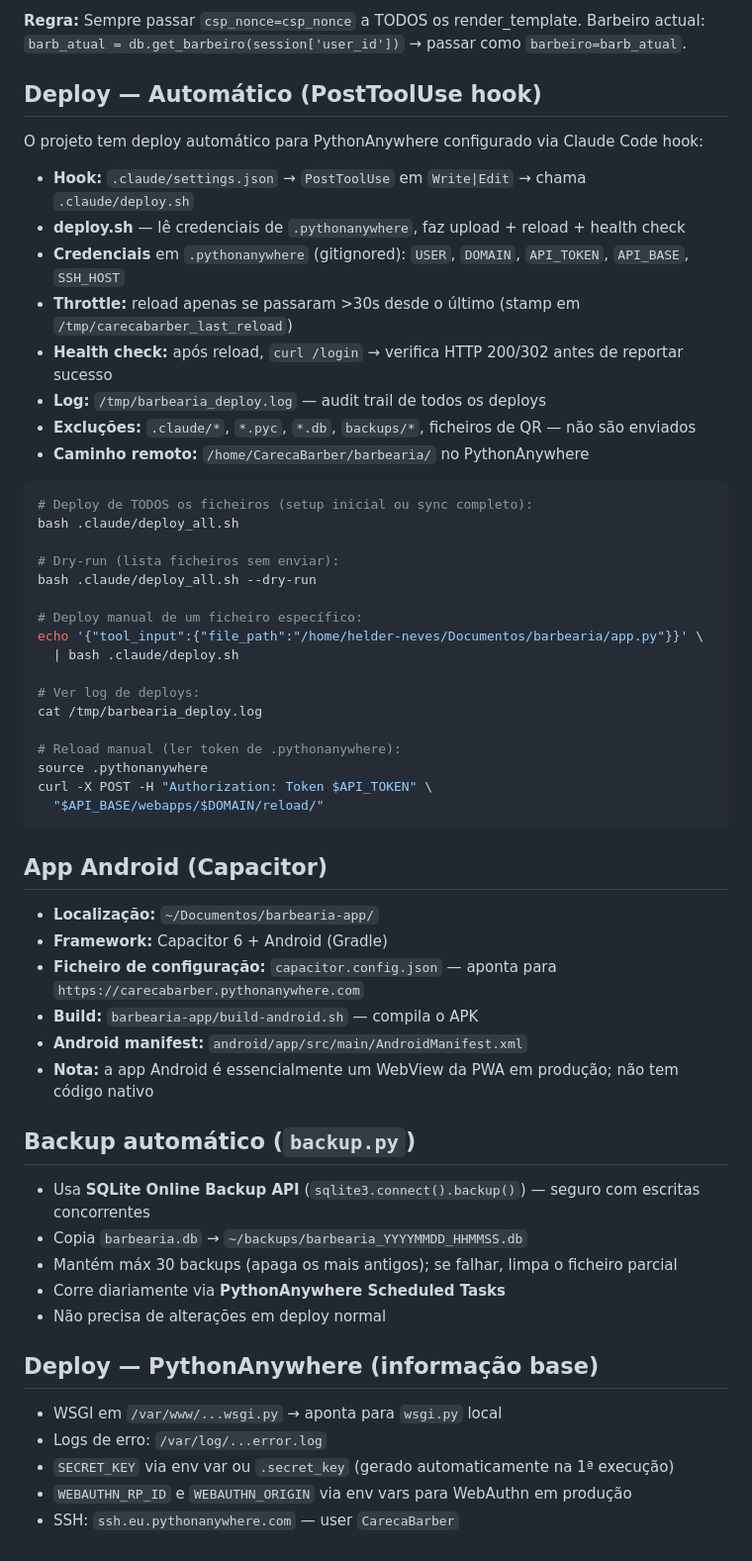
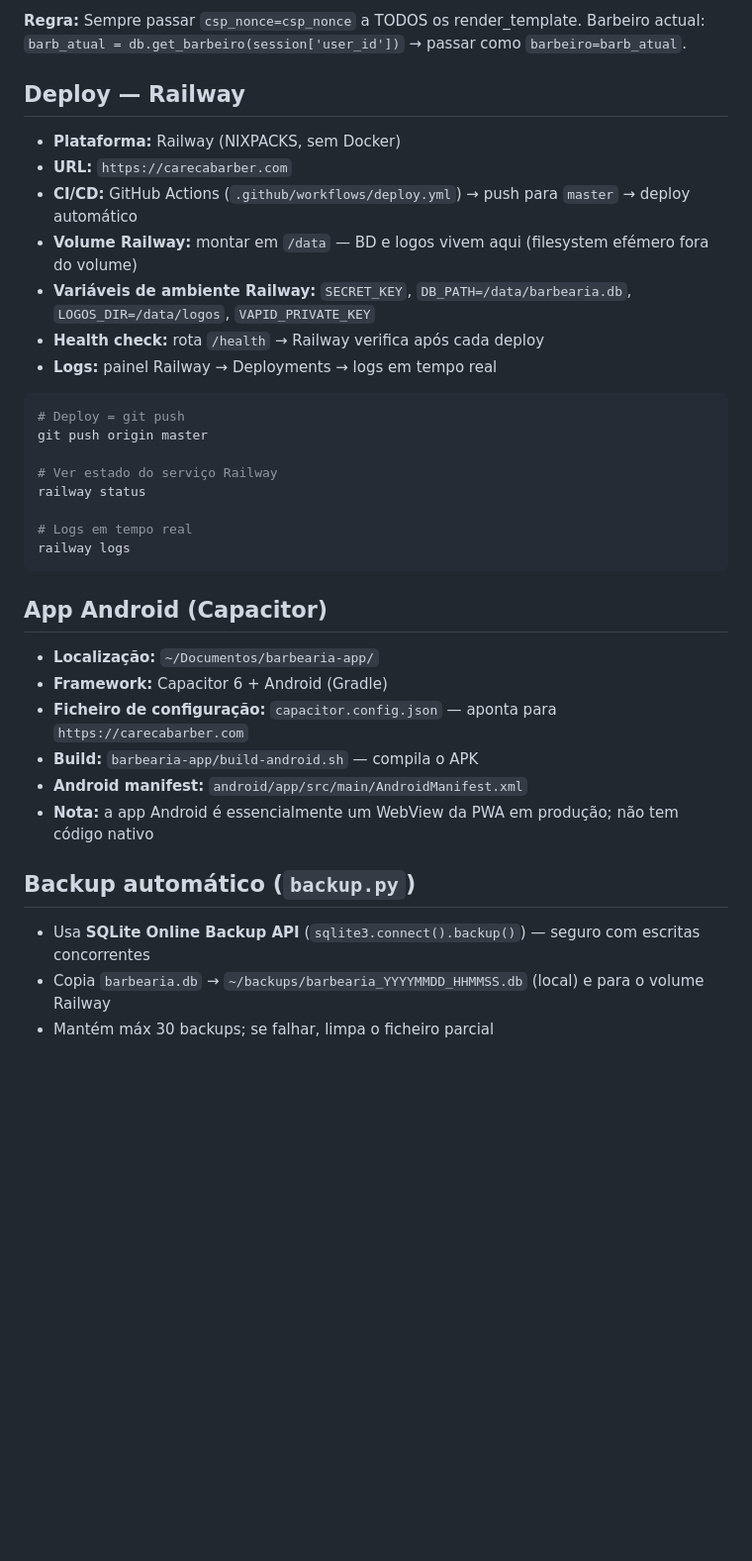
Before and after one commit to carecabarber/carecabarber, a Markdown page: CLAUDE.md, the part around one of its changes. Shown at 99% size. Drawn GitHub-style; blank space fills up the shorter version.

Commit message:
docs: actualiza CLAUDE.md — deploy é Railway, não PythonAnywhere
Reflecte a mudança de infraestrutura: URL de produção, deploy via
git push + GitHub Actions, volume /data, sem RotatingFileHandler.

Co-Authored-By: Claude Opus 4.7 <noreply@anthropic.com>

````diff
--- a/CLAUDE.md
+++ b/CLAUDE.md
@@ -468,56 +468,36 @@ media_avaliacoes(bid, barbeiro_id)
 
 **Regra:** Sempre passar `csp_nonce=csp_nonce` a TODOS os render_template. Barbeiro actual: `barb_atual = db.get_barbeiro(session['user_id'])` → passar como `barbeiro=barb_atual`.
 
-## Deploy — Automático (PostToolUse hook)
-O projeto tem deploy automático para PythonAnywhere configurado via Claude Code hook:
+## Deploy — Railway
 
-- **Hook:** `.claude/settings.json` → `PostToolUse` em `Write|Edit` → chama `.claude/deploy.sh`
-- **deploy.sh** — lê credenciais de `.pythonanywhere`, faz upload + reload + health check
-- **Credenciais** em `.pythonanywhere` (gitignored): `USER`, `DOMAIN`, `API_TOKEN`, `API_BASE`, `SSH_HOST`
-- **Throttle:** reload apenas se passaram >30s desde o último (stamp em `/tmp/carecabarber_last_reload`)
-- **Health check:** após reload, `curl /login` → verifica HTTP 200/302 antes de reportar sucesso
-- **Log:** `/tmp/barbearia_deploy.log` — audit trail de todos os deploys
-- **Excluções:** `.claude/*`, `*.pyc`, `*.db`, `backups/*`, ficheiros de QR — não são enviados
-- **Caminho remoto:** `/home/CarecaBarber/barbearia/` no PythonAnywhere
+- **Plataforma:** Railway (NIXPACKS, sem Docker)
+- **URL:** `https://carecabarber.com`
+- **CI/CD:** GitHub Actions (`.github/workflows/deploy.yml`) → push para `master` → deploy automático
+- **Volume Railway:** montar em `/data` — BD e logos vivem aqui (filesystem efémero fora do volume)
+- **Variáveis de ambiente Railway:** `SECRET_KEY`, `DB_PATH=/data/barbearia.db`, `LOGOS_DIR=/data/logos`, `VAPID_PRIVATE_KEY`
+- **Health check:** rota `/health` → Railway verifica após cada deploy
+- **Logs:** painel Railway → Deployments → logs em tempo real
 
 ```bash
-# Deploy de TODOS os ficheiros (setup inicial ou sync completo):
-bash .claude/deploy_all.sh
+# Deploy = git push
+git push origin master
 
-# Dry-run (lista ficheiros sem enviar):
-bash .claude/deploy_all.sh --dry-run
+# Ver estado do serviço Railway
+railway status
 
-# Deploy manual de um ficheiro específico:
-echo '{"tool_input":{"file_path":"/home/helder-neves/Documentos/barbearia/app.py"}}' \
-  | bash .claude/deploy.sh
-
-# Ver log de deploys:
-cat /tmp/barbearia_deploy.log
-
-# Reload manual (ler token de .pythonanywhere):
-source .pythonanywhere
-curl -X POST -H "Authorization: Token $API_TOKEN" \
-  "$API_BASE/webapps/$DOMAIN/reload/"
+# Logs em tempo real
+railway logs
 ```
 
 ## App Android (Capacitor)
 - **Localização:** `~/Documentos/barbearia-app/`
 - **Framework:** Capacitor 6 + Android (Gradle)
-- **Ficheiro de configuração:** `capacitor.config.json` — aponta para `https://carecabarber.pythonanywhere.com`
+- **Ficheiro de configuração:** `capacitor.config.json` — aponta para `https://carecabarber.com`
 - **Build:** `barbearia-app/build-android.sh` — compila o APK
 - **Android manifest:** `android/app/src/main/AndroidManifest.xml`
 - **Nota:** a app Android é essencialmente um WebView da PWA em produção; não tem código nativo
 
 ## Backup automático (`backup.py`)
 - Usa **SQLite Online Backup API** (`sqlite3.connect().backup()`) — seguro com escritas concorrentes
-- Copia `barbearia.db` → `~/backups/barbearia_YYYYMMDD_HHMMSS.db`
-- Mantém máx 30 backups (apaga os mais antigos); se falhar, limpa o ficheiro parcial
-- Corre diariamente via **PythonAnywhere Scheduled Tasks**
-- Não precisa de alterações em deploy normal
-
-## Deploy — PythonAnywhere (informação base)
-- WSGI em `/var/www/...wsgi.py` → aponta para `wsgi.py` local
-- Logs de erro: `/var/log/...error.log`
-- `SECRET_KEY` via env var ou `.secret_key` (gerado automaticamente na 1ª execução)
-- `WEBAUTHN_RP_ID` e `WEBAUTHN_ORIGIN` via env vars para WebAuthn em produção
-- SSH: `ssh.eu.pythonanywhere.com` — user `CarecaBarber`
+- Copia `barbearia.db` → `~/backups/barbearia_YYYYMMDD_HHMMSS.db` (local) e para o volume Railway
+- Mantém máx 30 backups; se falhar, limpa o ficheiro parcial
````
Also changed, not shown: other parts of CLAUDE.md (+9 -9 lines).
